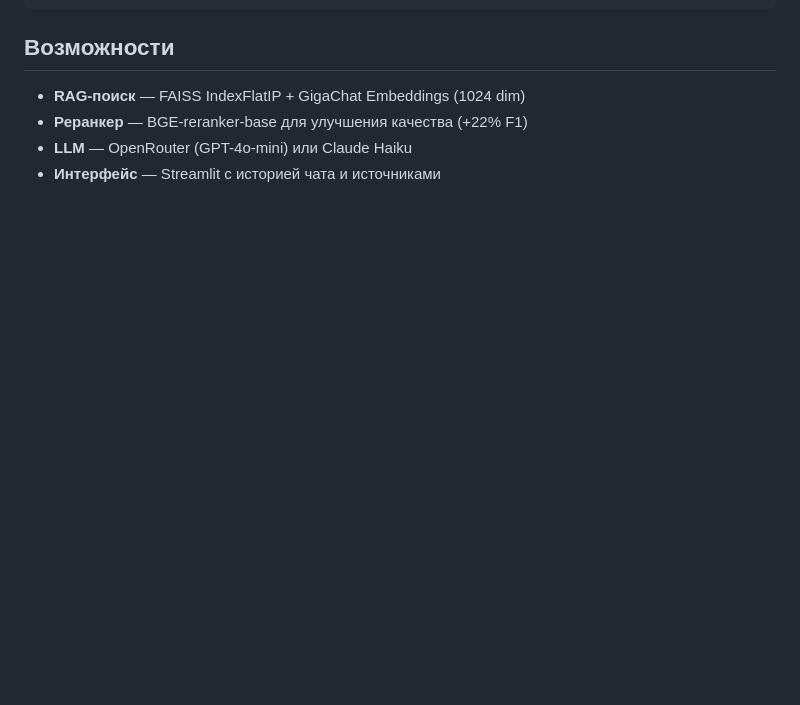
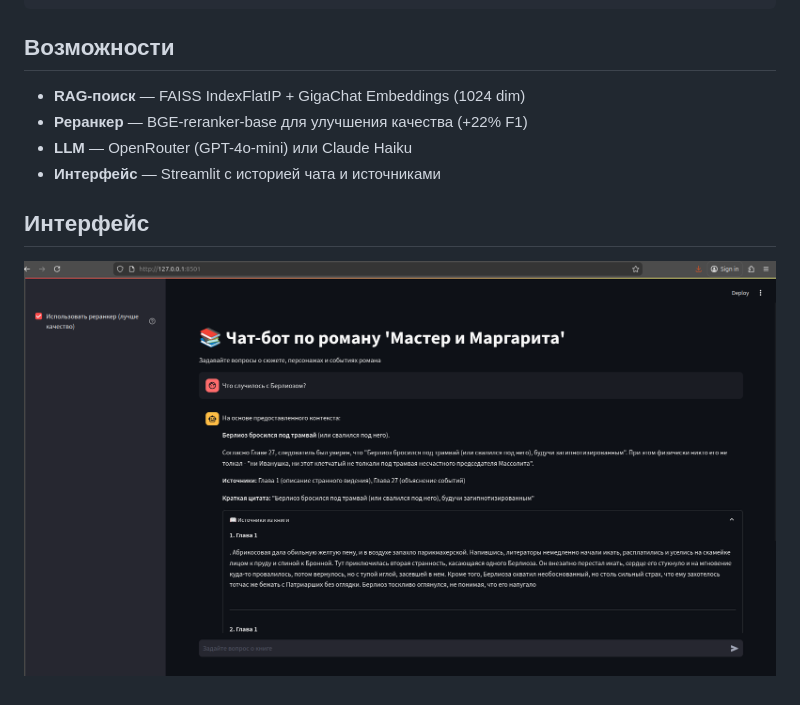
Before and after one commit to bookworm-itmo/llm-intro-project, a Markdown page: README.md, the part around the change. GitHub-like rendering; blank space fills up the shorter version.

Commit message:
Добавлен скриншот интерфейса в README

```diff
--- a/README.md
+++ b/README.md
@@ -131,3 +131,7 @@ GIGACHAT_AUTH_KEY=...
 - **Реранкер** — BGE-reranker-base для улучшения качества (+22% F1)
 - **LLM** — OpenRouter (GPT-4o-mini) или Claude Haiku
 - **Интерфейс** — Streamlit с историей чата и источниками
+
+## Интерфейс
+
+![Интерфейс чат-бота](docs/screenshots/main_screen.png)
```
